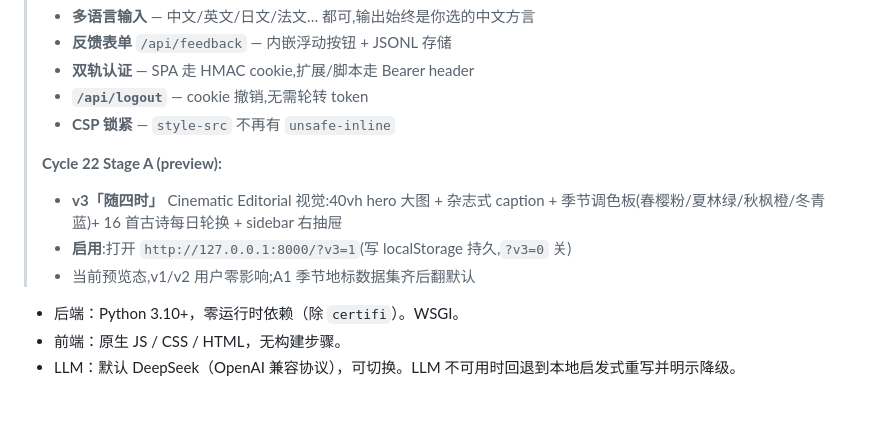
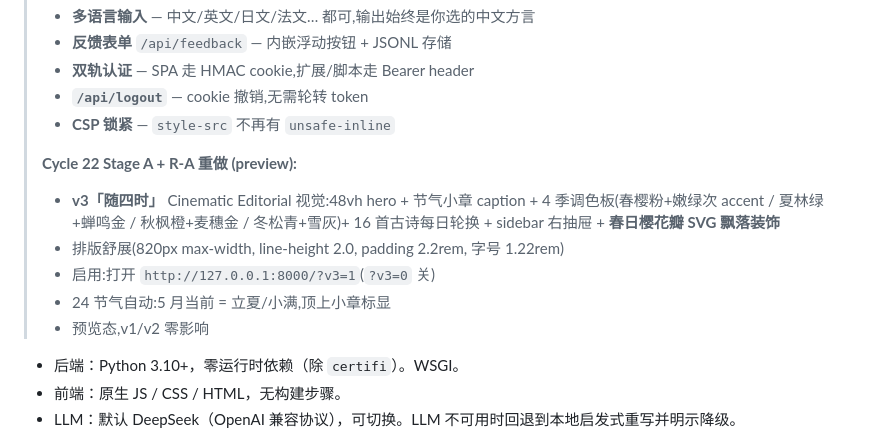
Before and after one commit to bruceyuan357/ncga, a Markdown page: README.md, the part around the change. Rendered like a GitHub page; blank space fills up the shorter version.

Commit message:
v3 R-A4: README 同步重做要点(48vh hero · 樱花瓣 · 节气 · 嫩绿次 accent)

```diff
--- a/README.md
+++ b/README.md
@@ -9,10 +9,12 @@
 > - **`/api/logout`** — cookie 撤销,无需轮转 token
 > - **CSP 锁紧** — `style-src` 不再有 `unsafe-inline`
 >
-> **Cycle 22 Stage A (preview):**
-> - **v3「随四时」** Cinematic Editorial 视觉:40vh hero 大图 + 杂志式 caption + 季节调色板(春樱粉/夏林绿/秋枫橙/冬青蓝)+ 16 首古诗每日轮换 + sidebar 右抽屉
-> - **启用**:打开 `http://127.0.0.1:8000/?v3=1`(写 localStorage 持久,`?v3=0` 关)
-> - 当前预览态,v1/v2 用户零影响;A1 季节地标数据集齐后翻默认
+> **Cycle 22 Stage A + R-A 重做 (preview):**
+> - **v3「随四时」** Cinematic Editorial 视觉:48vh hero + 节气小章 caption + 4 季调色板(春樱粉+嫩绿次 accent / 夏林绿+蝉鸣金 / 秋枫橙+麦穗金 / 冬松青+雪灰)+ 16 首古诗每日轮换 + sidebar 右抽屉 + **春日樱花瓣 SVG 飘落装饰**
+> - 排版舒展(820px max-width, line-height 2.0, padding 2.2rem, 字号 1.22rem)
+> - 启用:打开 `http://127.0.0.1:8000/?v3=1`(`?v3=0` 关)
+> - 24 节气自动:5 月当前 = 立夏/小满,顶上小章标显
+> - 预览态,v1/v2 零影响
 
 - 后端：Python 3.10+，零运行时依赖（除 `certifi`）。WSGI。
 - 前端：原生 JS / CSS / HTML，无构建步骤。
```
